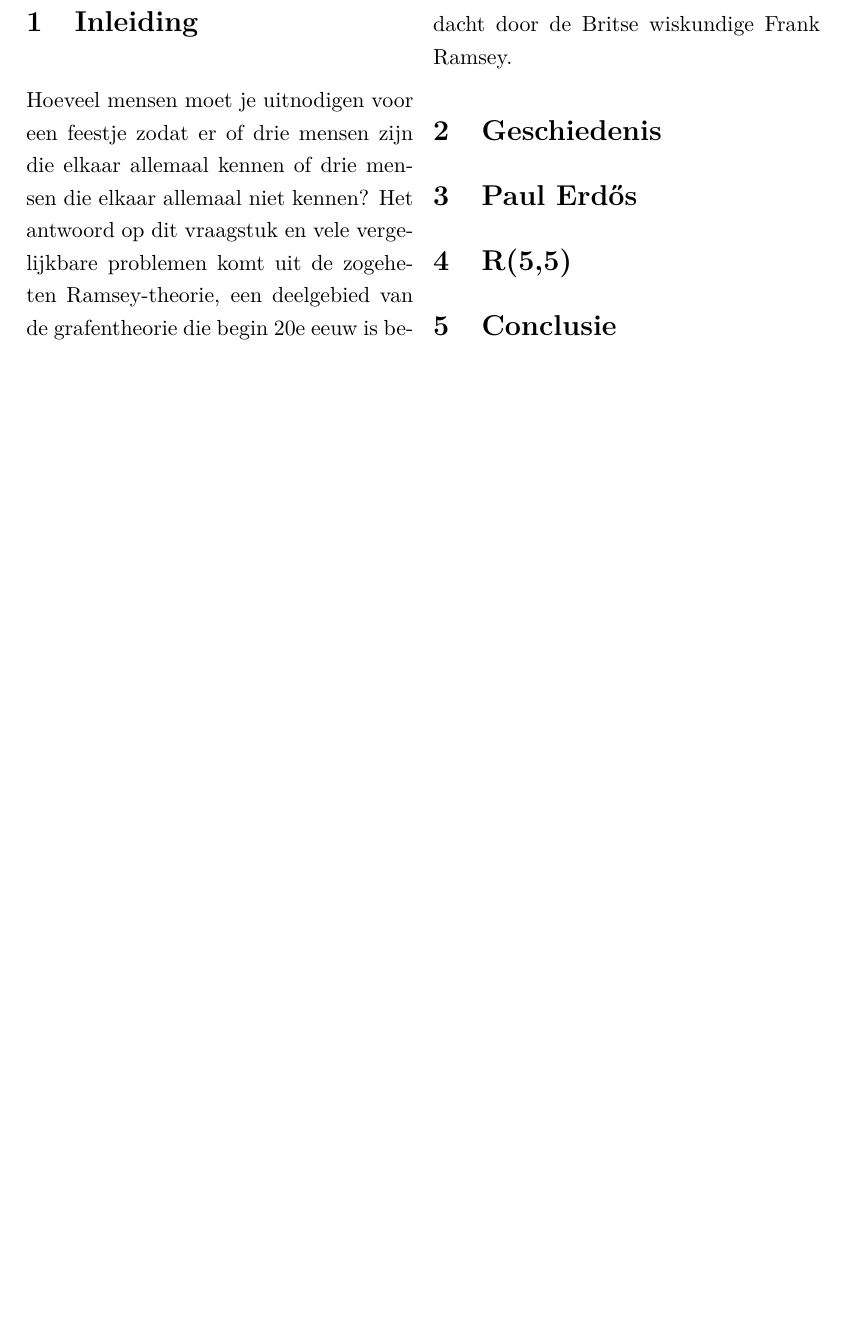
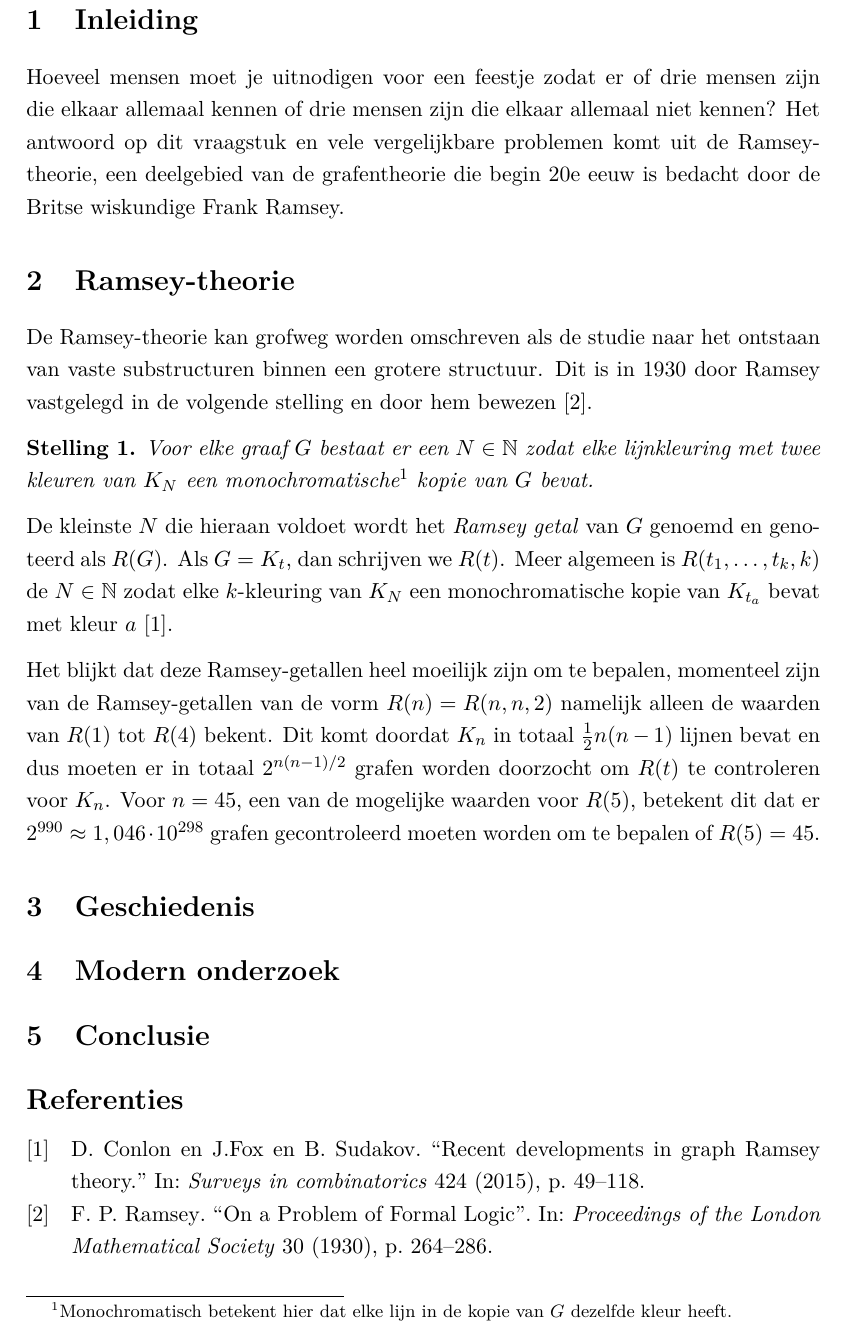
Before and after one commit to WNijhuis/grafentheorie_verdieping, a LaTeX paper (verdieping.tex, which reads preamble.tex): part of page 2 of 2, cut so that both start at the same text, the shorter picture padded with empty space. Compiled offline with pdfLaTeX.

Commit message:
Finish section 2 and add references

```diff
--- a/preamble.tex
+++ b/preamble.tex
@@ -3,7 +3,8 @@
 \usepackage{lmodern}
 \usepackage[dutch]{babel}
 \usepackage{amsmath,amssymb,amsthm}
-\usepackage{graphicx}
+\usepackage{graphicx, csquotes}
+\usepackage[style=numeric]{biblatex}
 \usepackage[a4paper,
   lmargin=0.1666\paperwidth,
   rmargin=0.1666\paperwidth,
--- a/verdieping.tex
+++ b/verdieping.tex
@@ -1,7 +1,11 @@
 \documentclass[11pt,a4paper]{article}
 \usepackage{blindtext}
 \usepackage{multicol}
+\usepackage{parskip}
 \input{preamble.tex}
+\setlength{\parindent}{0cm}
+\newtheorem{theorem}{Stelling}
+\addbibresource{bronnen.bib}
 
 \begin{document}
 
@@ -17,2 +27,10 @@
 \end{titlepage}
 
+\section{Inleiding}
+Hoeveel mensen moet je uitnodigen voor een feestje zodat er of drie mensen zijn die elkaar allemaal kennen of drie mensen zijn die elkaar allemaal niet kennen? Het antwoord op dit vraagstuk en vele vergelijkbare problemen komt uit de Ramsey-theorie, een deelgebied van de grafentheorie die begin 20e eeuw is bedacht door de Britse wiskundige Frank Ramsey.
+\section{Ramsey-theorie}
+De Ramsey-theorie kan grofweg worden omschreven als de studie naar het ontstaan van vaste substructuren binnen een grotere structuur. Dit is in 1930 door Ramsey vastgelegd in de volgende stelling en door hem bewezen \cite{ramsey1930}.
+\begin{theorem}
+    Voor elke graaf \(G\) bestaat er een \(N\in\set{N}\) zodat elke lijnkleuring met twee kleuren van \(K_N\) een monochromatische\footnote{Monochromatisch betekent hier dat elke lijn in de kopie van \(G\) dezelfde kleur heeft.} kopie van \(G\) bevat.
+\end{theorem}
+De kleinste \(N\) die hieraan voldoet wordt het \textit{Ramsey getal} van \(G\) genoemd en genoteerd als \(R(G)\). Als \(G=K_t\), dan schrijven we \(R(t)\). Meer algemeen is \(R(t_1, \dots, t_k, k)\) de \(N\in\set{N}\) zodat elke \(k\)-kleuring van \(K_N\) een monochromatische kopie van \(K_{t_a}\) bevat met kleur \(a\) \cite{conlon2015}.
@@ -20,13 +37,9 @@
 
-\end{abstract}
+Het blijkt dat deze Ramsey-getallen heel moeilijk zijn om te bepalen, momenteel zijn van de Ramsey-getallen van de vorm \(R(n) = R(n,n,2)\) namelijk alleen de waarden van \(R(1)\) tot \(R(4)\) bekent. Dit komt doordat \(K_n\) in totaal \(\frac{1}{2}n(n-1)\) lijnen bevat en dus moeten er in totaal \(2^{n(n-1)/2}\) grafen worden doorzocht om \(R(t)\) te controleren voor \(K_n\). Voor \(n=45\), een van de mogelijke waarden voor \(R(5)\), betekent dit dat er \(2^{990} \approx 1,046 \cdot 10^{298}\) grafen gecontroleerd moeten worden om te bepalen of \(R(5) = 45\).
+\section{Geschiedenis}
+\section{Modern onderzoek}
+\section{Conclusie}
 
-\begin{multicols}{2}
-    \section{Inleiding}
-    Hoeveel mensen moet je uitnodigen voor een feestje zodat er of drie mensen zijn die elkaar allemaal kennen of drie mensen die elkaar allemaal niet kennen? Het antwoord op dit vraagstuk en vele vergelijkbare problemen komt uit de zogeheten Ramsey-theorie, een deelgebied van de grafentheorie die begin 20e eeuw is bedacht door de Britse wiskundige Frank Ramsey.
-    \section{Geschiedenis}
-    \section{Paul Erdős}
-    \section{R(5,5)}
-    \section{Conclusie}
-\end{multicols}
+\printbibliography
 
 \end{document}
```
Also changed, not shown: bronnen.bib (added, +17 -0 lines), out_dir/verdieping.pdf, preamble.tex (10 more changed lines), verdieping.tex (9 more changed lines).
